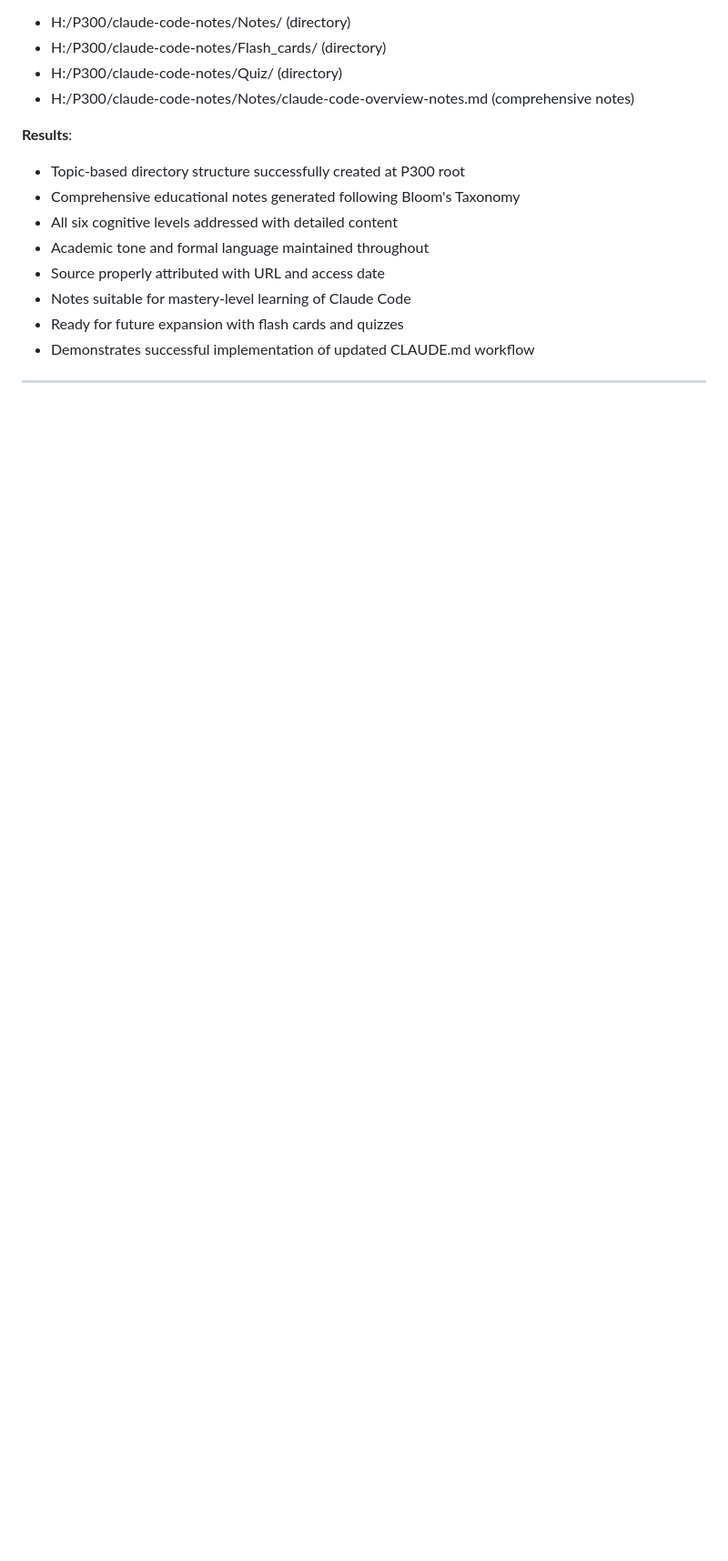
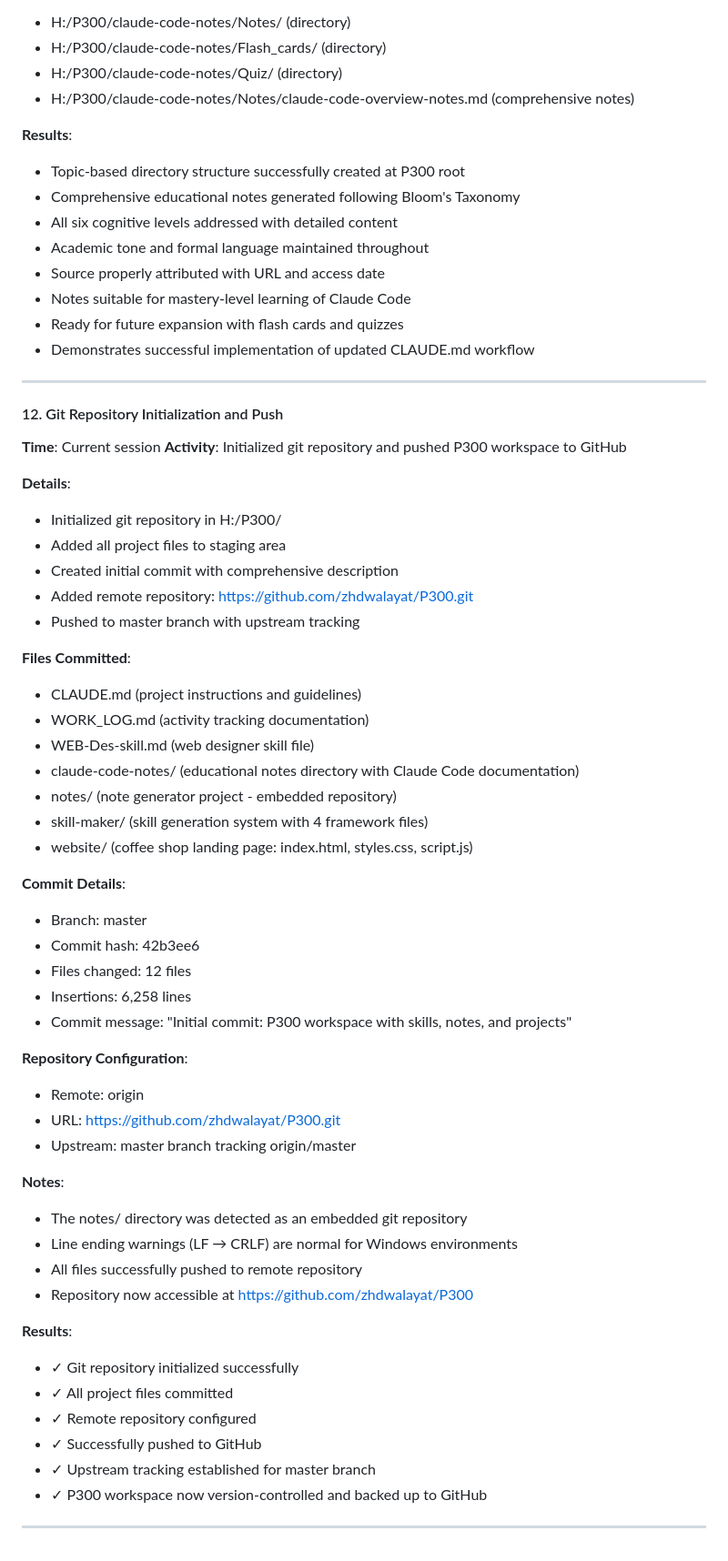
Before and after one commit to zhdwalayat/P300, a Markdown page: WORK_LOG.md, the part around the change. Shown at 91% size. Drawn GitHub-style; blank space fills up the shorter version.

Commit message:
Update work log with git initialization documentation
Documented git repository setup and push to GitHub including:
- Repository initialization details
- Commit statistics and file changes
- Remote configuration
- Push results

🤖 Generated with [Claude Code](https://claude.com/claude-code)

Co-Authored-By: Claude Sonnet 4.5 <noreply@anthropic.com>

```diff
--- a/WORK_LOG.md
+++ b/WORK_LOG.md
@@ -521,3 +521,51 @@ _To be documented as work progresses..._
 - Demonstrates successful implementation of updated CLAUDE.md workflow
 
 ---
+
+#### 12. Git Repository Initialization and Push
+**Time**: Current session
+**Activity**: Initialized git repository and pushed P300 workspace to GitHub
+
+**Details**:
+- Initialized git repository in H:/P300/
+- Added all project files to staging area
+- Created initial commit with comprehensive description
+- Added remote repository: https://github.com/zhdwalayat/P300.git
+- Pushed to master branch with upstream tracking
+
+**Files Committed**:
+- CLAUDE.md (project instructions and guidelines)
+- WORK_LOG.md (activity tracking documentation)
+- WEB-Des-skill.md (web designer skill file)
+- claude-code-notes/ (educational notes directory with Claude Code documentation)
+- notes/ (note generator project - embedded repository)
+- skill-maker/ (skill generation system with 4 framework files)
+- website/ (coffee shop landing page: index.html, styles.css, script.js)
+
+**Commit Details**:
+- Branch: master
+- Commit hash: 42b3ee6
+- Files changed: 12 files
+- Insertions: 6,258 lines
+- Commit message: "Initial commit: P300 workspace with skills, notes, and projects"
+
+**Repository Configuration**:
+- Remote: origin
+- URL: https://github.com/zhdwalayat/P300.git
+- Upstream: master branch tracking origin/master
+
+**Notes**:
+- The notes/ directory was detected as an embedded git repository
+- Line ending warnings (LF → CRLF) are normal for Windows environments
+- All files successfully pushed to remote repository
+- Repository now accessible at https://github.com/zhdwalayat/P300
+
+**Results**:
+- ✓ Git repository initialized successfully
+- ✓ All project files committed
+- ✓ Remote repository configured
+- ✓ Successfully pushed to GitHub
+- ✓ Upstream tracking established for master branch
+- ✓ P300 workspace now version-controlled and backed up to GitHub
+
+---
```
